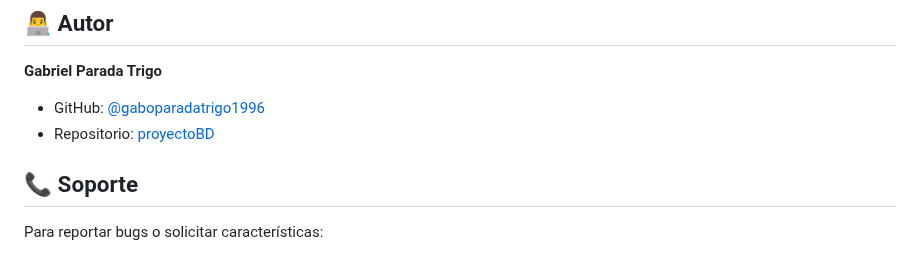
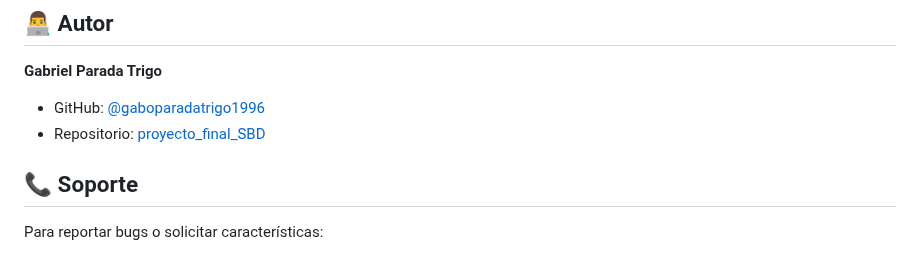
Before and after one commit to gaboparadatrigo1996/proyecto_final_SBD, a Markdown page: README.md, the part around the change. Drawn GitHub-style.

Commit message:
Autor
Autor

```diff
--- a/README.md
+++ b/README.md
@@ -784,7 +784,7 @@ Este proyecto está bajo la Licencia MIT. Ver archivo `LICENSE` para más detall
 
 **Gabriel Parada Trigo**
 - GitHub: [@gaboparadatrigo1996](https://github.com/gaboparadatrigo1996)
-- Repositorio: [proyectoBD](https://github.com/gaboparadatrigo1996/proyecto_final_SBD)
+- Repositorio: [proyecto_final_SBD](https://github.com/gaboparadatrigo1996/proyecto_final_SBD)
 
 
 
```
